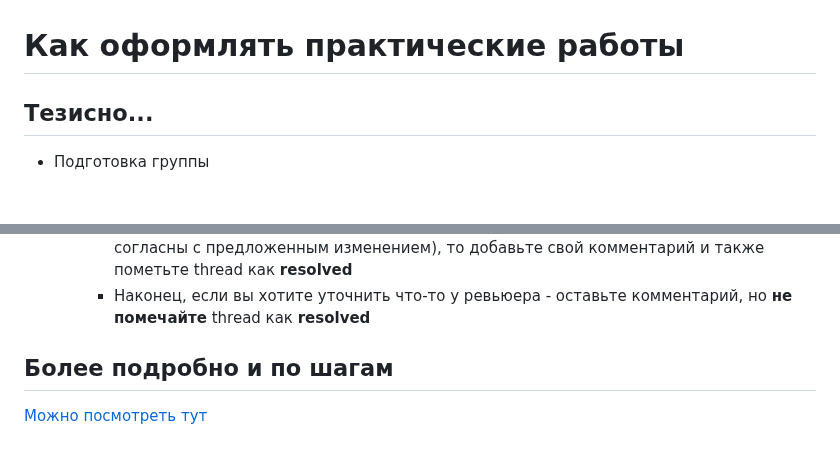
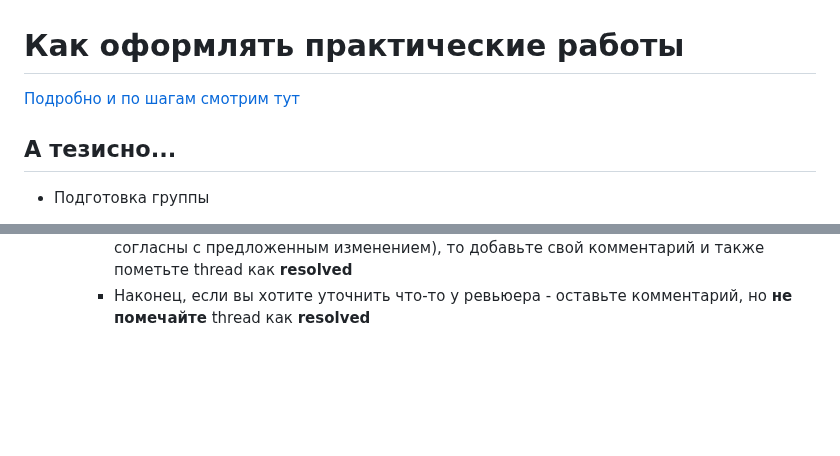
Before and after one commit to MihailRomanov/net_core_course, a Markdown page: docs/practices.md, 2 parts joined by grey strips. Drawn GitHub-style; blank space fills up the shorter version.

```diff
--- a/docs/practices.md
+++ b/docs/practices.md
@@ -1,6 +1,8 @@
 # Как оформлять практические работы
 
-## Тезисно...
+[Подробно и по шагам смотрим тут](https://youtu.be/OuKgQghY8CQ)
+
+## А тезисно...
 - Подготовка группы
   - Зарегистрируйте аккаунт на https://gitlab.com
   - Создайте в нем **приватную** группу с названием **<ваше_имя_латиницей>_net_cource_2024** (например, **ivan_komarov_net_course_2024**)
@@ -22,8 +24,3 @@
      - Если замечание требует изменения в коде (и вы согласны с ним) - внесите это изменение, залейте его в ту же ветку, убедитесь что изменения добавились в MR, после чего пометьте thread замечания как **resolved**
      - Если в замечании изменения не требуются (просят просто пояснения или вы не согласны с предложенным изменением), то добавьте свой комментарий и также пометьте thread как **resolved**
      - Наконец, если вы хотите уточнить что-то у ревьюера - оставьте комментарий, но **не помечайте** thread как **resolved**
-
-
-## Более подробно и по шагам
-
-[Можно посмотреть тут](https://youtu.be/OuKgQghY8CQ)
```
